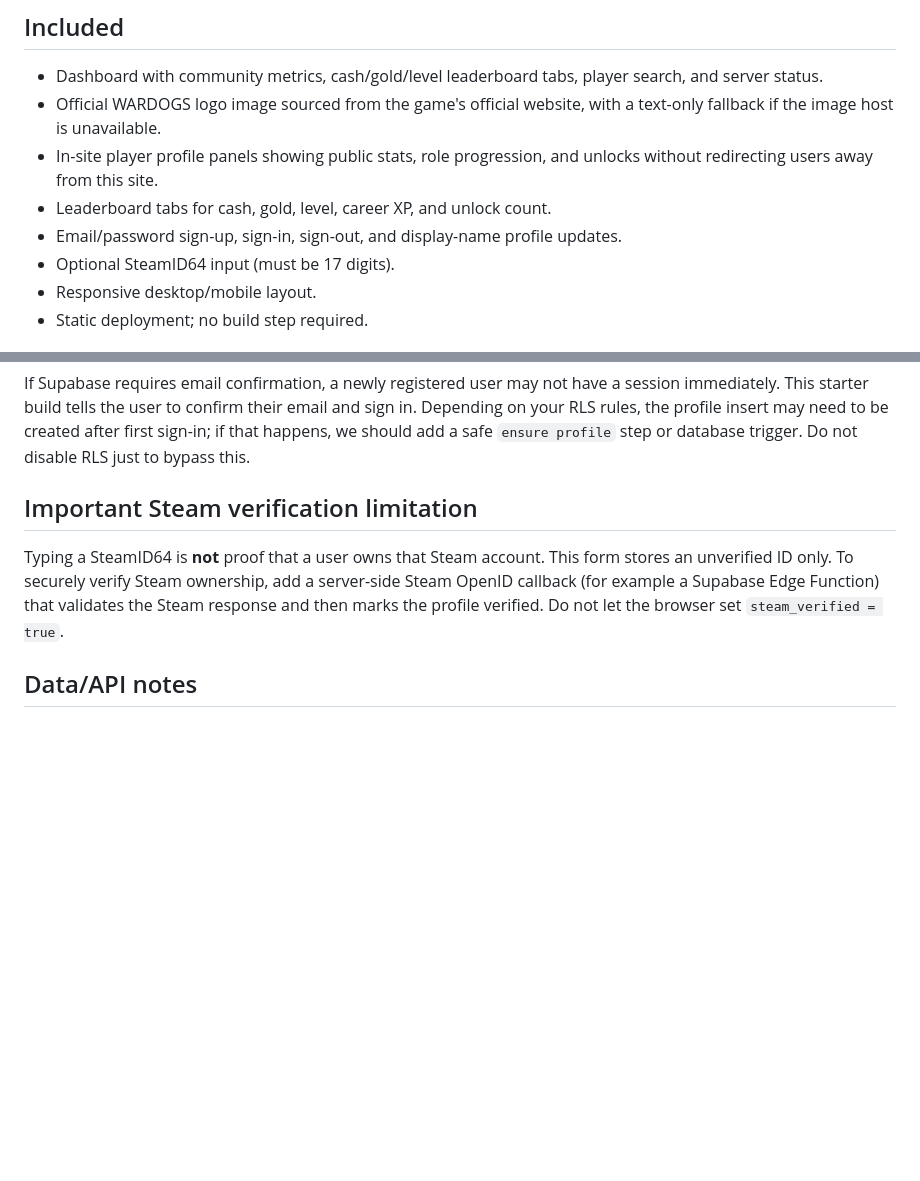
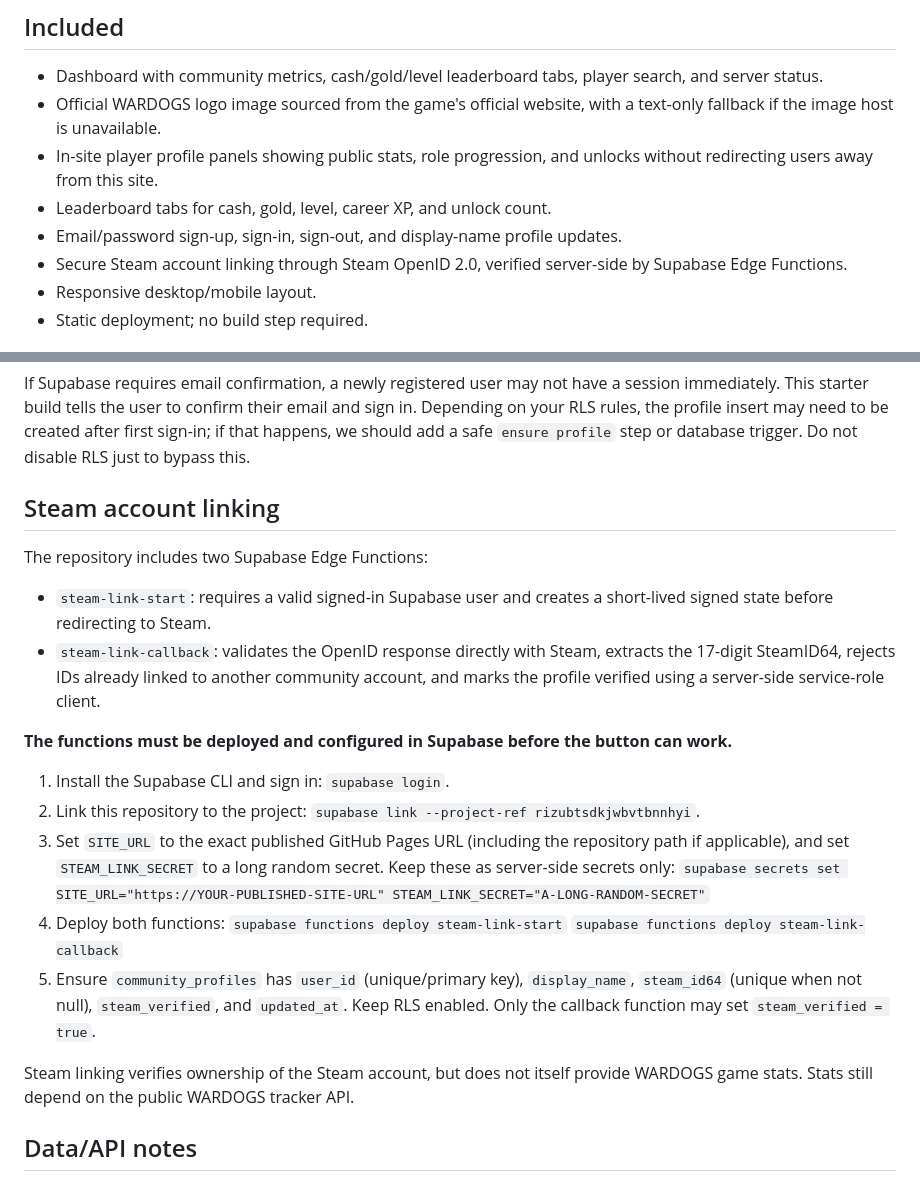
Before and after one commit to Vinitive/Wardogs-Tracker, a Markdown page: README.md, 2 parts joined by grey strips. Rendered like a GitHub page; blank space fills up the shorter version.

Commit message:
Document Steam OpenID setup and deployment

```diff
--- a/README.md
+++ b/README.md
@@ -9,7 +9,7 @@ A static, GitHub Pages-ready community dashboard using the WARDOGS dark tactical
 - In-site player profile panels showing public stats, role progression, and unlocks without redirecting users away from this site.
 - Leaderboard tabs for cash, gold, level, career XP, and unlock count.
 - Email/password sign-up, sign-in, sign-out, and display-name profile updates.
-- Optional SteamID64 input (must be 17 digits).
+- Secure Steam account linking through Steam OpenID 2.0, verified server-side by Supabase Edge Functions.
 - Responsive desktop/mobile layout.
 - Static deployment; no build step required.
 
@@ -42,9 +42,25 @@ The SQL already run for this project should provide these fields and RLS policie
 
 If Supabase requires email confirmation, a newly registered user may not have a session immediately. This starter build tells the user to confirm their email and sign in. Depending on your RLS rules, the profile insert may need to be created after first sign-in; if that happens, we should add a safe `ensure profile` step or database trigger. Do not disable RLS just to bypass this.
 
-## Important Steam verification limitation
+## Steam account linking
 
-Typing a SteamID64 is **not** proof that a user owns that Steam account. This form stores an unverified ID only. To securely verify Steam ownership, add a server-side Steam OpenID callback (for example a Supabase Edge Function) that validates the Steam response and then marks the profile verified. Do not let the browser set `steam_verified = true`.
+The repository includes two Supabase Edge Functions:
+
+- `steam-link-start`: requires a valid signed-in Supabase user and creates a short-lived signed state before redirecting to Steam.
+- `steam-link-callback`: validates the OpenID response directly with Steam, extracts the 17-digit SteamID64, rejects IDs already linked to another community account, and marks the profile verified using a server-side service-role client.
+
+**The functions must be deployed and configured in Supabase before the button can work.**
+
+1. Install the Supabase CLI and sign in: `supabase login`.
+2. Link this repository to the project: `supabase link --project-ref rizubtsdkjwbvtbnnhyi`.
+3. Set `SITE_URL` to the exact published GitHub Pages URL (including the repository path if applicable), and set `STEAM_LINK_SECRET` to a long random secret. Keep these as server-side secrets only:
+   `supabase secrets set SITE_URL="https://YOUR-PUBLISHED-SITE-URL" STEAM_LINK_SECRET="A-LONG-RANDOM-SECRET"`
+4. Deploy both functions:
+   `supabase functions deploy steam-link-start`
+   `supabase functions deploy steam-link-callback`
+5. Ensure `community_profiles` has `user_id` (unique/primary key), `display_name`, `steam_id64` (unique when not null), `steam_verified`, and `updated_at`. Keep RLS enabled. Only the callback function may set `steam_verified = true`.
+
+Steam linking verifies ownership of the Steam account, but does not itself provide WARDOGS game stats. Stats still depend on the public WARDOGS tracker API.
 
 ## Data/API notes
 
```
